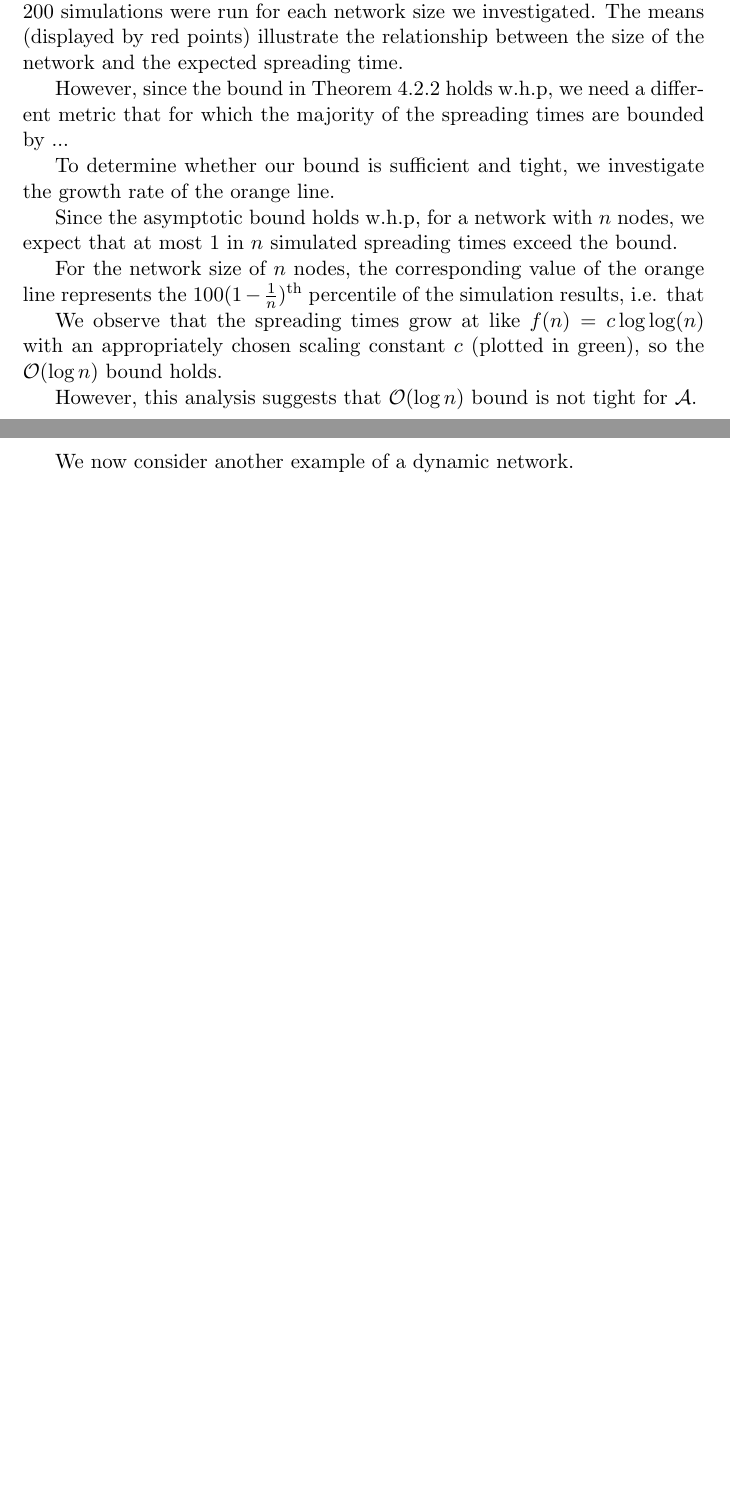
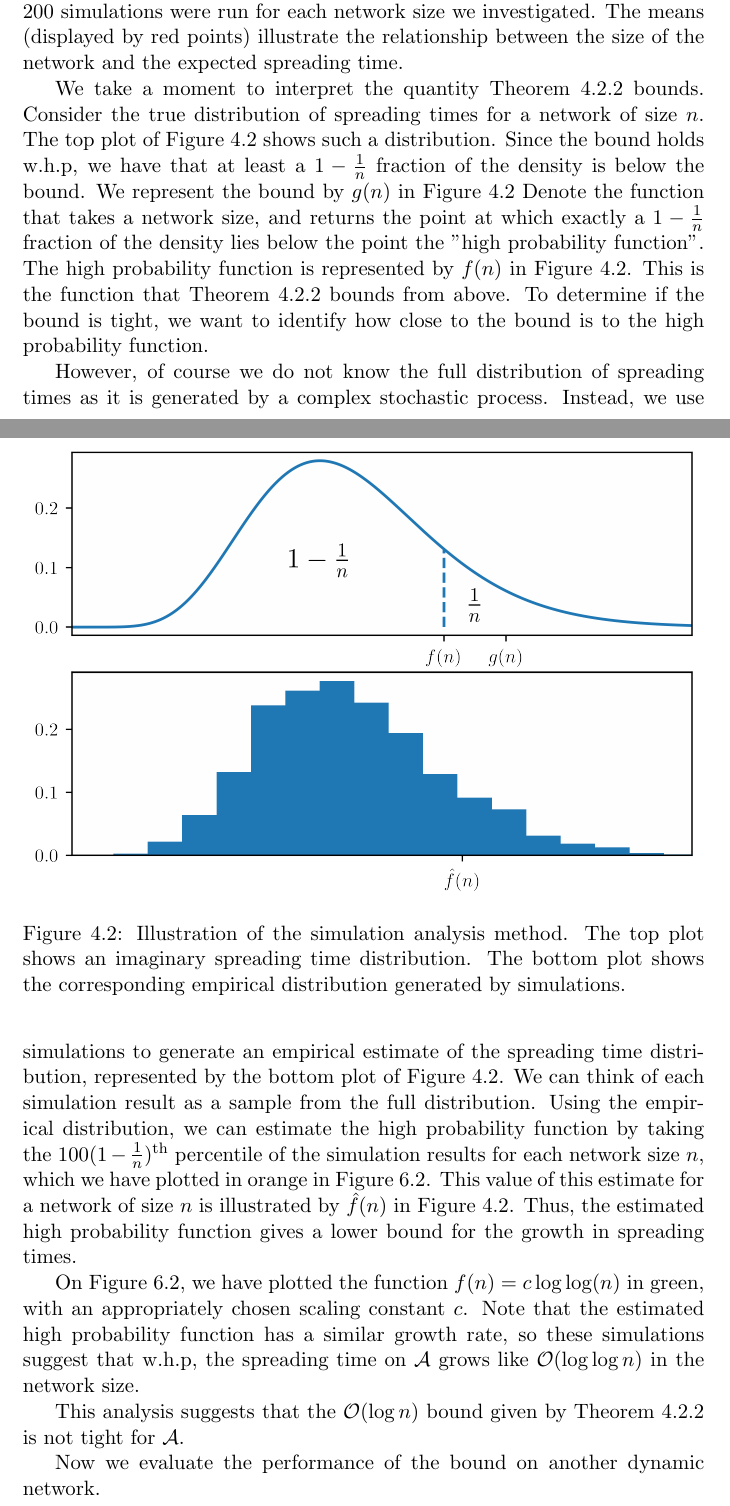
Before and after one commit to LucasOJ/maths-project, a LaTeX thesis (dissertation/dissertation.tex, which reads dissertation/chapters/AsyncBoundProof.tex): two parts of pages 28 and 29 of 66 before the commit and two parts of pages 28 and 29 of 67 after it, joined at a grey line, cut so that both start at the same text, the shorter picture padded with empty space. Compiled offline with pdfLaTeX.

Commit message:
Added analysis method figure

```diff
--- a/dissertation/chapters/AsyncBoundProof.tex
+++ b/dissertation/chapters/AsyncBoundProof.tex
@@ -479,25 +479,23 @@ Now we compare the bound with simulated spreading times on the $\mathcal{A}$.
 
 The scatter plot in Figure \ref{fig:alternatingSimResults} displays the results simulated rumour spreading on $\mathcal{A}$. Each blue point in the plot represents a single simulation, where the $x$ component is the number of nodes in the simulation, and the $y$ component is spreading time. Since the spreading time is random variable, 200 simulations were run for each network size we investigated. The means (displayed by red points) illustrate the relationship between the size of the network and the expected spreading time.
 
-However, since the bound in Theorem \ref{theorem:AsyncUpperBound} holds w.h.p, we need a different metric that for which the majority of the spreading times are bounded by ... % TODO: Sort out what this means
-
-To determine whether our bound is sufficient and tight, we investigate the growth rate of the orange line.
-
-Since the asymptotic bound holds w.h.p, for a network with $n$ nodes, we expect that at most 1 in $n$ simulated spreading times exceed the bound.
-
-For the network size of $n$ nodes, the corresponding value of the orange line represents the $100(1-\frac{1}{n})^\text{th}$ percentile of the simulation results, i.e. that
-
-We observe that the spreading times grow at like $f(n) = c \log \log (n)$ with an appropriately chosen scaling constant $c$ (plotted in green), so the $\mathcal{O}(\log n)$ bound holds.
-
-However, this analysis suggests that $\mathcal{O}(\log n)$ bound is not tight for $\mathcal{A}$.
+\begin{figure}[h]
+	\centering
+	\includegraphics[width=1\textwidth]{./figures/analysis_method_example.png}
+	\caption{Illustration of the simulation analysis method. The top plot shows an imaginary spreading time distribution. The bottom plot shows the corresponding empirical distribution generated by simulations.}
+	\label{fig:analysisMethod}
+\end{figure}
 
 
-% TODO: Difference between means and bound -> means fit bound => likely bound works/is tight, expect all points beneath bound don't expect means to follow bound exactly
-% TODO: Analysis - what does this sim actually tell us
+We take a moment to interpret the quantity Theorem \ref{theorem:AsyncUpperBound} bounds. Consider the true distribution of spreading times for a network of size $n$. The top plot of Figure \ref{fig:analysisMethod} shows such a distribution. Since the bound holds w.h.p, we have that at least a $1-\frac{1}{n}$ fraction of the density is below the bound. We represent the bound by $g(n)$ in Figure \ref{fig:analysisMethod} Denote the function that takes a network size, and returns the point at which exactly a $1-\frac{1}{n}$ fraction of the density lies below the point the "high probability function". The high probability function is represented by $f(n)$ in Figure \ref{fig:analysisMethod}. This is the function that Theorem \ref{theorem:AsyncUpperBound} bounds from above. To determine if the bound is tight, we want to identify how close to the bound is to the high probability function.
 
-We now consider another example of a dynamic network.
+However, of course we do not know the full distribution of spreading times as it is generated by a complex stochastic process. Instead, we use simulations to generate an empirical estimate of the spreading time distribution, represented by the bottom plot of Figure \ref{fig:analysisMethod}. We can think of each simulation result as a sample from the full distribution. Using the empirical distribution, we can estimate the high probability function by taking the $100(1-\frac{1}{n})^\text{th}$ percentile of the simulation results for each network size $n$, which we have plotted in orange in Figure \ref{fig:floodingGnpSimResultsTight}. This value of this estimate for a network of size $n$ is illustrated by $\hat{f}(n)$ in Figure \ref{fig:analysisMethod}. Thus, the estimated high probability function gives a lower bound for the growth in spreading times. %TODO: Mention w.h.p somewhere in this sentance
 
-% TODO: FIGINTERP
+On Figure \ref{fig:floodingGnpSimResultsTight}, we have plotted the function $f(n) = c \log \log (n)$ in green, with an appropriately chosen scaling constant $c$. Note that the estimated high probability function has a similar growth rate, so these simulations suggest that w.h.p, the spreading time on $\mathcal{A}$ grows like $\mathcal{O}(\log \log n)$ in the network size.
+
+This analysis suggests that the $\mathcal{O}(\log n)$ bound given by Theorem \ref{theorem:AsyncUpperBound} is not tight for $\mathcal{A}$.
+
+Now we evaluate the performance of the bound on another dynamic network.
 
 \subsection{Shuffled Ring}\label{section:shuffledRingAsyncApplication}
 
```
Also changed, not shown: dissertation/chapters/Preliminaries.tex (+5 -0 lines), dissertation/chapters/SyncFloodingBound.tex (+2 -2 lines), dissertation/figures/analysis_method_example.png (added), dissertation/figures/flooding_simulation_first_term_max_p_with_errors.png (added), dissertation/figures/flooding_simulation_min_p_with_error.png (added), dissertation/figures/static_ring_simulation_results.png, dissertation/chapters/AsyncBoundProof.tex (11 more changed lines), 2 other files.
